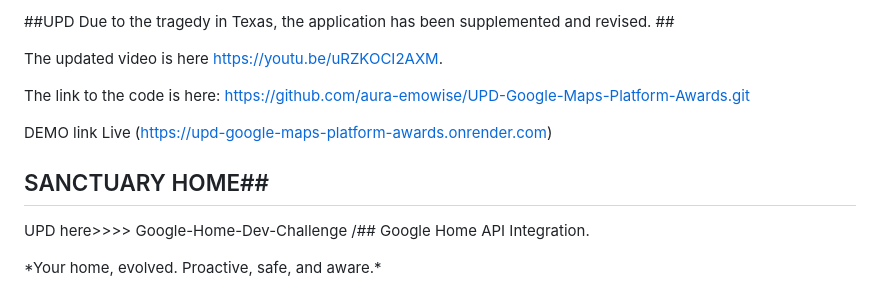
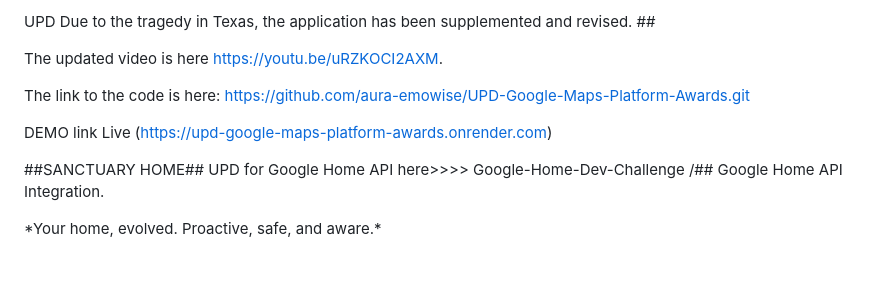
Before and after one commit to aura-emowise/Google-Home-Dev-Challenge, a Markdown page: README.md, the part around the change. Drawn GitHub-style; blank space fills up the shorter version.

Commit message:
Update README.md
add letter

```diff
--- a/README.md
+++ b/README.md
@@ -1,4 +1,4 @@
-##UPD   Due to the tragedy in Texas, the application has been supplemented and revised. ##
+UPD   Due to the tragedy in Texas, the application has been supplemented and revised. ##
 
 The updated video is here https://youtu.be/uRZKOCI2AXM.
 
@@ -17,10 +17,9 @@ DEMO link Live (https://upd-google-maps-platform-awards.onrender.com)
 
 
 
-## SANCTUARY HOME##
-UPD here>>>>  Google-Home-Dev-Challenge
+##SANCTUARY HOME##
+UPD for Google Home API here>>>>  Google-Home-Dev-Challenge
 /## Google Home API Integration.
-
 
 \*Your home, evolved. Proactive, safe, and aware.\*
 
```
